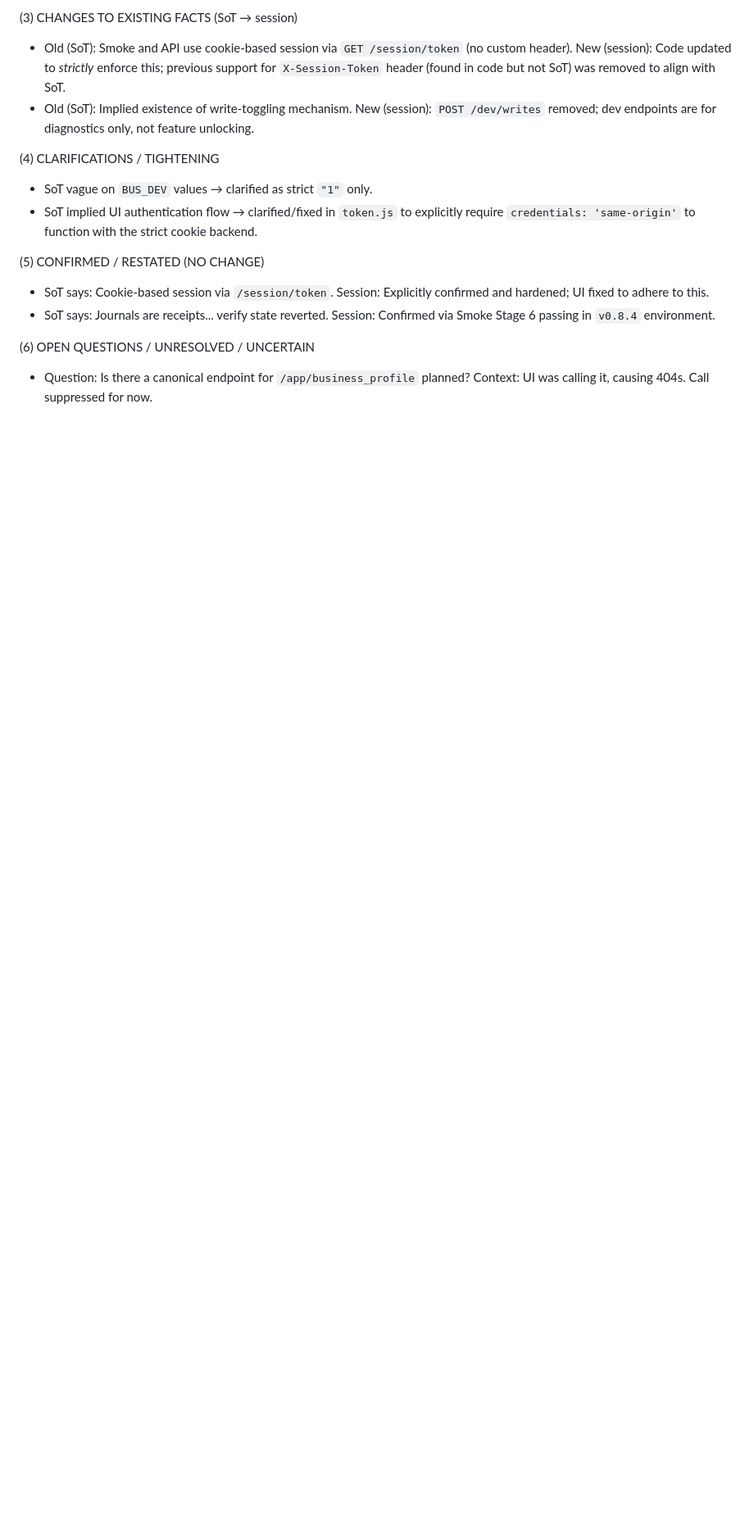
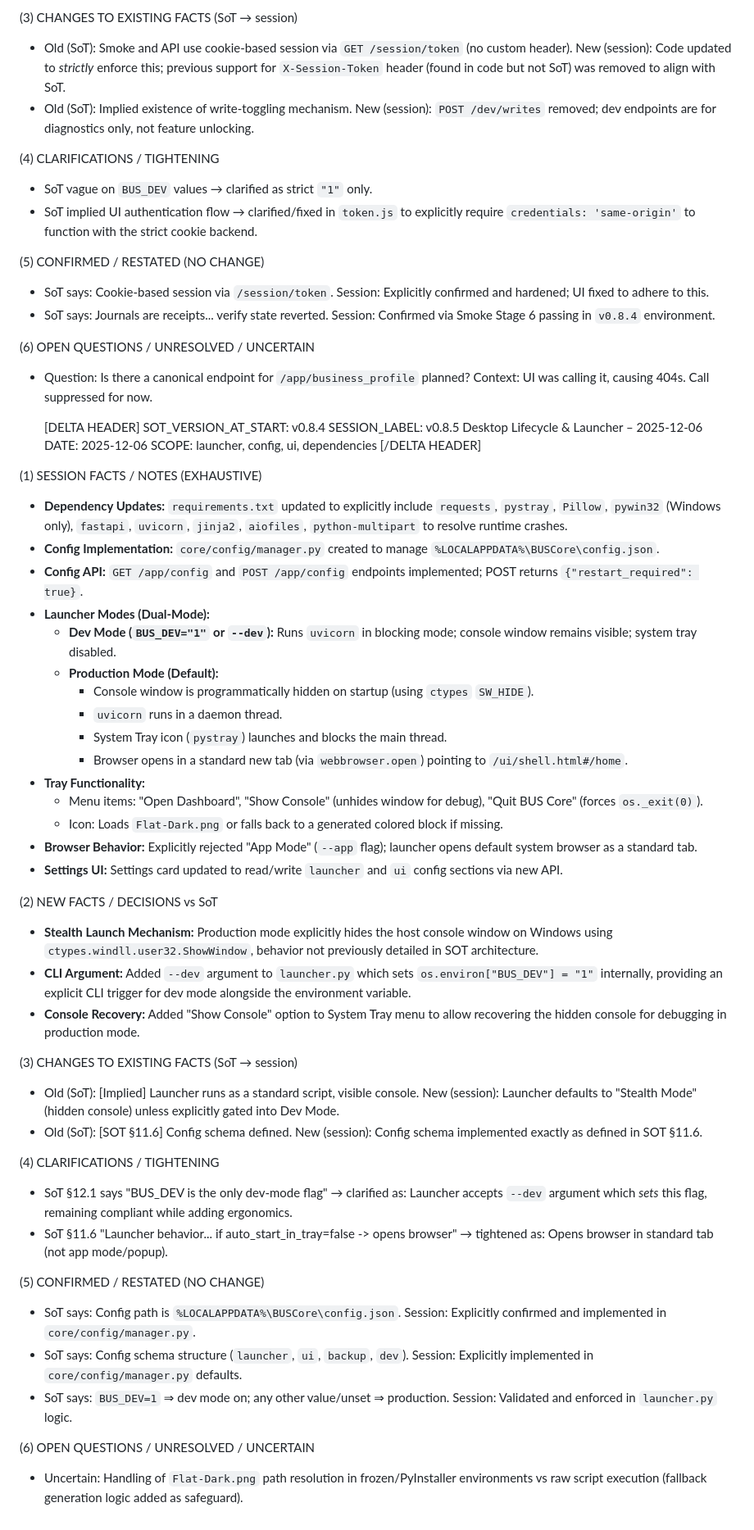
Before and after one commit to truegoodcraft/business_project, a Markdown page: docs/SOT v0.8.5.md, the part around the change. Shown at 82% size. GitHub-like rendering; blank space fills up the shorter version.

```diff
--- a/docs/SOT.md
+++ b/docs/SOT v0.8.5.md
@@ -1164,3 +1164,53 @@ SCOPE: backend, api, security, ui, smoke
 
 * Question: Is there a canonical endpoint for `/app/business_profile` planned?
   Context: UI was calling it, causing 404s. Call suppressed for now.
+
+  [DELTA HEADER]
+SOT_VERSION_AT_START: v0.8.4
+SESSION_LABEL: v0.8.5 Desktop Lifecycle & Launcher – 2025-12-06
+DATE: 2025-12-06
+SCOPE: launcher, config, ui, dependencies
+[/DELTA HEADER]
+
+(1) SESSION FACTS / NOTES (EXHAUSTIVE)
+- **Dependency Updates:** `requirements.txt` updated to explicitly include `requests`, `pystray`, `Pillow`, `pywin32` (Windows only), `fastapi`, `uvicorn`, `jinja2`, `aiofiles`, `python-multipart` to resolve runtime crashes.
+- **Config Implementation:** `core/config/manager.py` created to manage `%LOCALAPPDATA%\BUSCore\config.json`.
+- **Config API:** `GET /app/config` and `POST /app/config` endpoints implemented; POST returns `{"restart_required": true}`.
+- **Launcher Modes (Dual-Mode):**
+  - **Dev Mode (`BUS_DEV="1"` or `--dev`):** Runs `uvicorn` in blocking mode; console window remains visible; system tray disabled.
+  - **Production Mode (Default):**
+    - Console window is programmatically hidden on startup (using `ctypes` `SW_HIDE`).
+    - `uvicorn` runs in a daemon thread.
+    - System Tray icon (`pystray`) launches and blocks the main thread.
+    - Browser opens in a standard new tab (via `webbrowser.open`) pointing to `/ui/shell.html#/home`.
+- **Tray Functionality:**
+  - Menu items: "Open Dashboard", "Show Console" (unhides window for debug), "Quit BUS Core" (forces `os._exit(0)`).
+  - Icon: Loads `Flat-Dark.png` or falls back to a generated colored block if missing.
+- **Browser Behavior:** Explicitly rejected "App Mode" (`--app` flag); launcher opens default system browser as a standard tab.
+- **Settings UI:** Settings card updated to read/write `launcher` and `ui` config sections via new API.
+
+(2) NEW FACTS / DECISIONS vs SoT
+- **Stealth Launch Mechanism:** Production mode explicitly hides the host console window on Windows using `ctypes.windll.user32.ShowWindow`, behavior not previously detailed in SOT architecture.
+- **CLI Argument:** Added `--dev` argument to `launcher.py` which sets `os.environ["BUS_DEV"] = "1"` internally, providing an explicit CLI trigger for dev mode alongside the environment variable.
+- **Console Recovery:** Added "Show Console" option to System Tray menu to allow recovering the hidden console for debugging in production mode.
+
+(3) CHANGES TO EXISTING FACTS (SoT → session)
+- Old (SoT): [Implied] Launcher runs as a standard script, visible console.
+  New (session): Launcher defaults to "Stealth Mode" (hidden console) unless explicitly gated into Dev Mode.
+- Old (SoT): [SOT §11.6] Config schema defined.
+  New (session): Config schema implemented exactly as defined in SOT §11.6.
+
+(4) CLARIFICATIONS / TIGHTENING
+- SoT §12.1 says "BUS_DEV is the only dev-mode flag" → clarified as: Launcher accepts `--dev` argument which *sets* this flag, remaining compliant while adding ergonomics.
+- SoT §11.6 "Launcher behavior... if auto_start_in_tray=false -> opens browser" → tightened as: Opens browser in standard tab (not app mode/popup).
+
+(5) CONFIRMED / RESTATED (NO CHANGE)
+- SoT says: Config path is `%LOCALAPPDATA%\BUSCore\config.json`.
+  Session: Explicitly confirmed and implemented in `core/config/manager.py`.
+- SoT says: Config schema structure (`launcher`, `ui`, `backup`, `dev`).
+  Session: Explicitly implemented in `core/config/manager.py` defaults.
+- SoT says: `BUS_DEV=1` ⇒ dev mode on; any other value/unset ⇒ production.
+  Session: Validated and enforced in `launcher.py` logic.
+
+(6) OPEN QUESTIONS / UNRESOLVED / UNCERTAIN
+- Uncertain: Handling of `Flat-Dark.png` path resolution in frozen/PyInstaller environments vs raw script execution (fallback generation logic added as safeguard).
```
